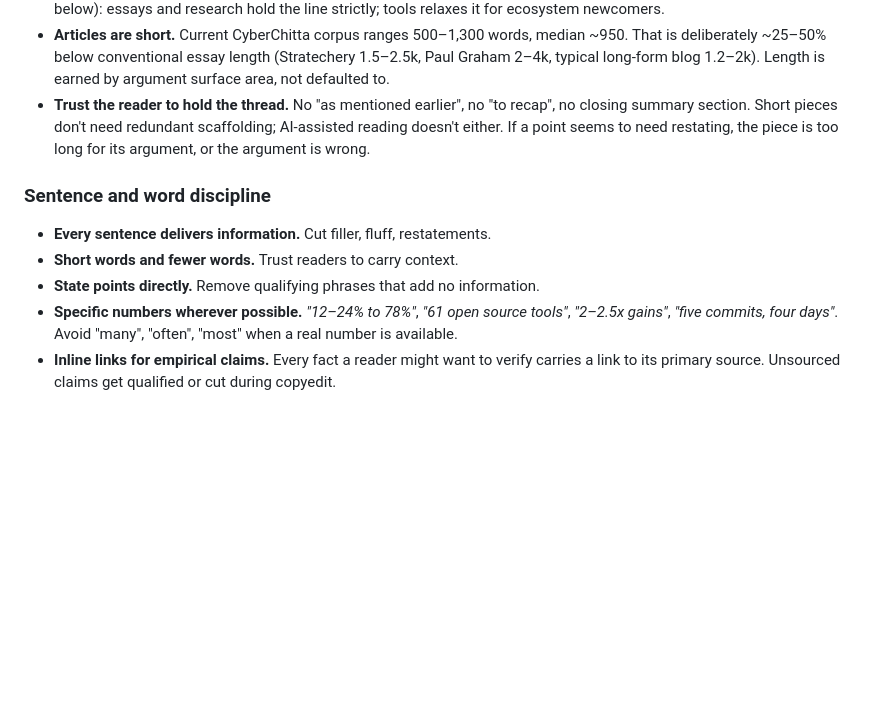
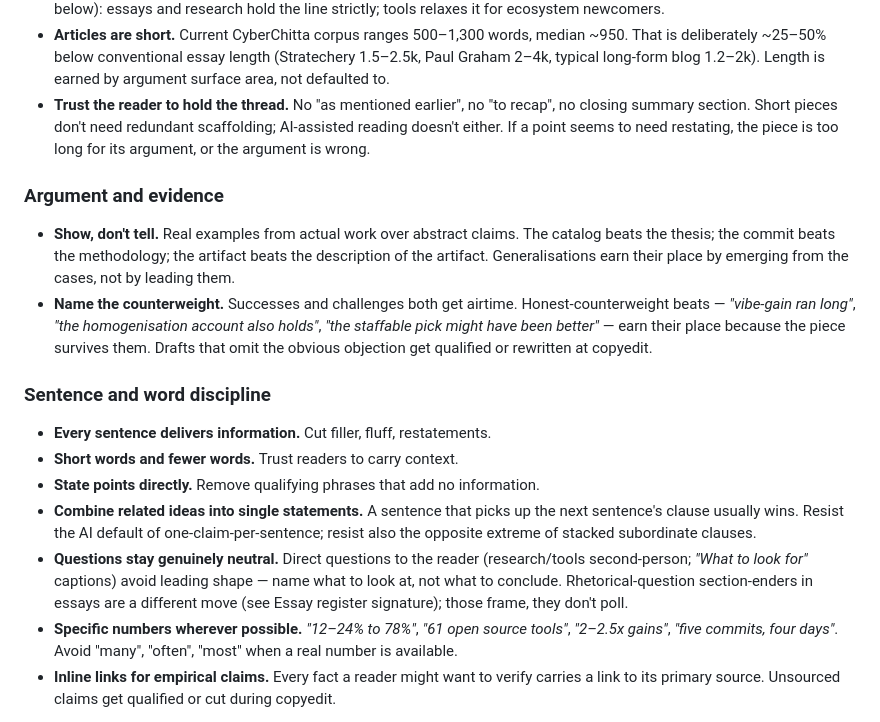
Before and after one commit to cyberchitta/supramental-gold, a Markdown page: voice.md, the part around the change. Rendered like a GitHub page; blank space fills up the shorter version.

Commit message:
docs(voice): restore show-don't-tell, honest-counterweight, and two sentence-level rules
Also adds a TODO note about mirroring "Show, don't tell" into
visual.md or vibe-draft.md, since the principle is cross-medium and
might fit vibe.md better when that file is promoted.

Co-authored-by: Claude Opus 4.7 <claude-opus-4.7@claude-cli>

```diff
--- a/voice.md
+++ b/voice.md
@@ -35,10 +35,16 @@ These hold across **every** surface. They are the part of the voice that makes a
 - **Articles are short.** Current CyberChitta corpus ranges 500–1,300 words, median ~950. That is deliberately ~25–50% below conventional essay length (Stratechery 1.5–2.5k, Paul Graham 2–4k, typical long-form blog 1.2–2k). Length is earned by argument surface area, not defaulted to.
 - **Trust the reader to hold the thread.** No "as mentioned earlier", no "to recap", no closing summary section. Short pieces don't need redundant scaffolding; AI-assisted reading doesn't either. If a point seems to need restating, the piece is too long for its argument, or the argument is wrong.
 
+### Argument and evidence
+- **Show, don't tell.** Real examples from actual work over abstract claims. The catalog beats the thesis; the commit beats the methodology; the artifact beats the description of the artifact. Generalisations earn their place by emerging from the cases, not by leading them.
+- **Name the counterweight.** Successes and challenges both get airtime. Honest-counterweight beats — *"vibe-gain ran long"*, *"the homogenisation account also holds"*, *"the staffable pick might have been better"* — earn their place because the piece survives them. Drafts that omit the obvious objection get qualified or rewritten at copyedit.
+
 ### Sentence and word discipline
 - **Every sentence delivers information.** Cut filler, fluff, restatements.
 - **Short words and fewer words.** Trust readers to carry context.
 - **State points directly.** Remove qualifying phrases that add no information.
+- **Combine related ideas into single statements.** A sentence that picks up the next sentence's clause usually wins. Resist the AI default of one-claim-per-sentence; resist also the opposite extreme of stacked subordinate clauses.
+- **Questions stay genuinely neutral.** Direct questions to the reader (research/tools second-person; *"What to look for"* captions) avoid leading shape — name what to look at, not what to conclude. Rhetorical-question section-enders in essays are a different move (see Essay register signature); those frame, they don't poll.
 - **Specific numbers wherever possible.** *"12–24% to 78%"*, *"61 open source tools"*, *"2–2.5x gains"*, *"five commits, four days"*. Avoid "many", "often", "most" when a real number is available.
 - **Inline links for empirical claims.** Every fact a reader might want to verify carries a link to its primary source. Unsourced claims get qualified or cut during copyedit.
 
```
